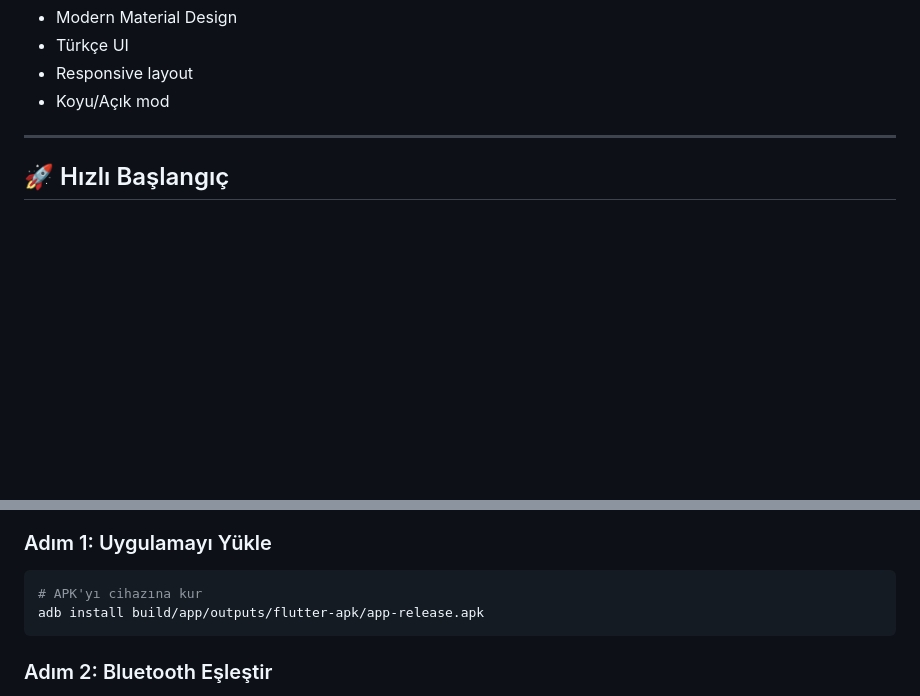
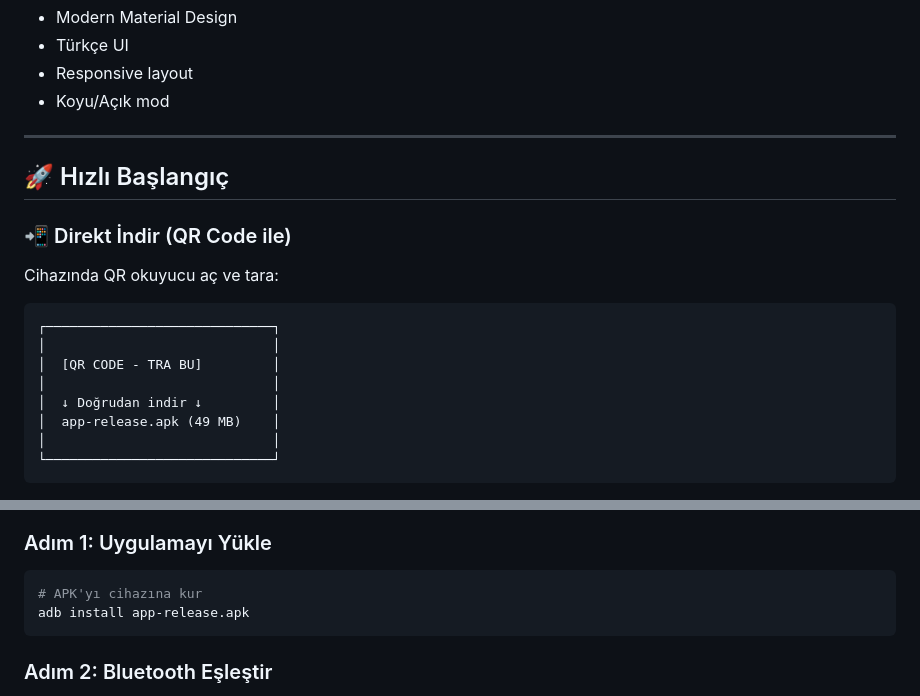
Before and after one commit to eekilinc/koza_rc_car, a Markdown page: README.md, 2 parts joined by grey strips. GitHub-like rendering; blank space fills up the shorter version.

Commit message:
Add: QR code for direct APK download in README

````diff
--- a/README.md
+++ b/README.md
@@ -39,3 +39,18 @@ RC araba modelinizi Bluetooth aracılığıyla kontrol etmek için tasarlanmış
 
 ## 🚀 Hızlı Başlangıç
 
+### 📲 Direkt İndir (QR Code ile)
+
+Cihazında QR okuyucu aç ve tara:
+
+```
+┌─────────────────────────────┐
+│                             │
+│  [QR CODE - TRA BU]         │
+│                             │
+│  ↓ Doğrudan indir ↓         │
+│  app-release.apk (49 MB)    │
+│                             │
+└─────────────────────────────┘
+```
+
@@ -42,7 +63,7 @@ RC araba modelinizi Bluetooth aracılığıyla kontrol etmek için tasarlanmış
 ### Adım 1: Uygulamayı Yükle
 ```bash
 # APK'yı cihazına kur
-adb install build/app/outputs/flutter-apk/app-release.apk
+adb install app-release.apk
 ```
 
 ### Adım 2: Bluetooth Eşleştir
````
Also changed, not shown: other parts of README.md (+6 -0 lines).
